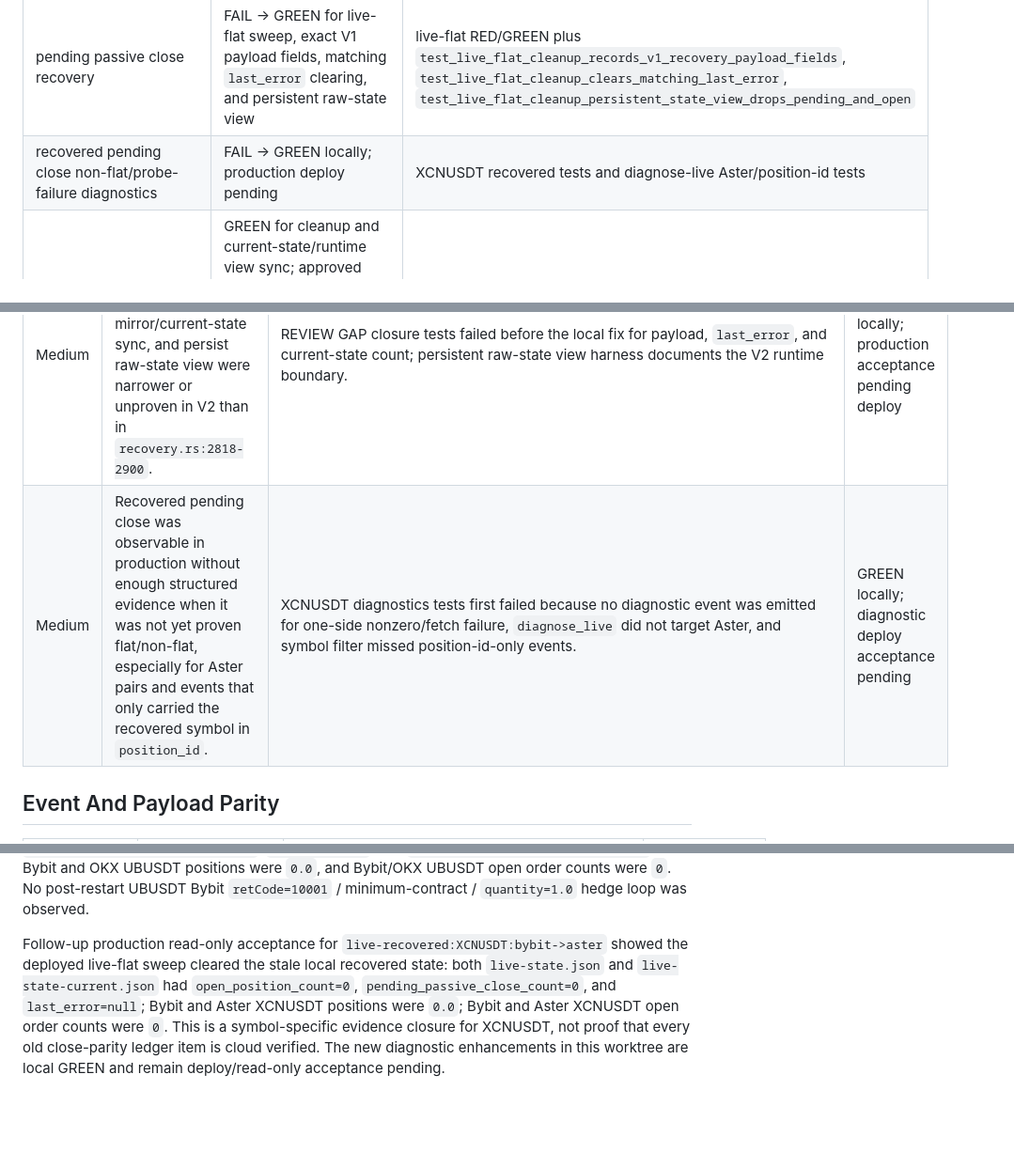
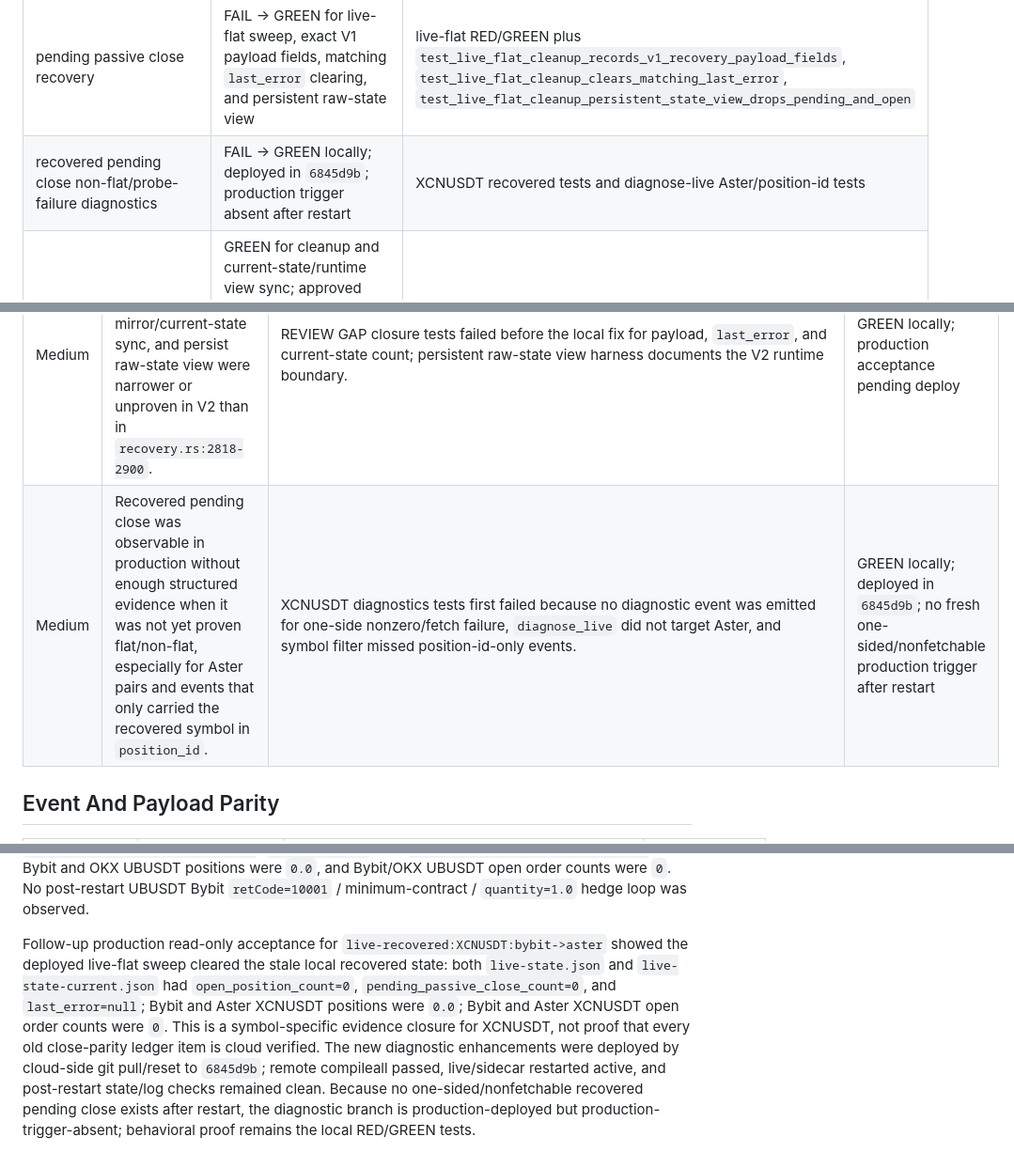
Before and after one commit to 379350697/LightFeeV2, a Markdown page: docs/parity/2026-05-25-v1-v2-close-parity-matrix.md, 3 parts joined by grey strips. Shown at 94% size. Drawn GitHub-style; blank space fills up the shorter version.

Commit message:
docs: update xcn cloud deployment boundary

```diff
--- a/docs/parity/2026-05-25-v1-v2-close-parity-matrix.md
+++ b/docs/parity/2026-05-25-v1-v2-close-parity-matrix.md
@@ -132,7 +132,7 @@ This section records the follow-up evidence for `live-recovered:XCNUSDT:bybit->a
 | duplicate cid reconciliation | PASS | Bybit duplicate close/passive tests |
 | terminal reduce-only flat | PASS | close semantic M-R12 tests and passive terminal-flat tests |
 | pending passive close recovery | FAIL -> GREEN for live-flat sweep, exact V1 payload fields, matching `last_error` clearing, and persistent raw-state view | live-flat RED/GREEN plus `test_live_flat_cleanup_records_v1_recovery_payload_fields`, `test_live_flat_cleanup_clears_matching_last_error`, `test_live_flat_cleanup_persistent_state_view_drops_pending_and_open` |
-| recovered pending close non-flat/probe-failure diagnostics | FAIL -> GREEN locally; production deploy pending | XCNUSDT recovered tests and diagnose-live Aster/position-id tests |
+| recovered pending close non-flat/probe-failure diagnostics | FAIL -> GREEN locally; deployed in `6845d9b`; production trigger absent after restart | XCNUSDT recovered tests and diagnose-live Aster/position-id tests |
 | live-flat reconcile | GREEN for cleanup and current-state/runtime view sync; approved difference: V2 has no separate open-position mirror collection beyond derived state/current-state views | `test_live_flat_cleanup_syncs_current_state_view_without_position` |
 | position drift correction | PASS for event/state cleanup | `runtime.position_drift_corrected` asserted in events |
 | persisted close legs | PASS for leg accumulation/finalization tests | passive maker/hedge persisted leg tests; close PnL tests |
@@ -149,7 +149,7 @@ This section records the follow-up evidence for `live-recovered:XCNUSDT:bybit->a
 | Critical | Bybit `place_order` / `normalize_quantity` used static spec rather than dynamic `SymbolRulesCache`; under-min UBUSDT was sent to exchange. | `test_bybit_normalize_quantity_uses_dynamic_symbol_rules` returned `1.0`; `test_bybit_place_order_reduce_only_rejects_dynamic_min_qty_without_http` reached HTTP mock. | GREEN |
 | High | Pending passive close driver did not continuously perform V1 live-flat reconcile before retrying hedge/fallback. | `test_process_pending_passive_closes_clears_live_flat_state_before_hedge` retained pending id on temp HEAD. | GREEN |
 | Medium | Exact V1 recovery event payload, `last_error` clearing, mirror/current-state sync, and persist raw-state view were narrower or unproven in V2 than in `recovery.rs:2818-2900`. | REVIEW GAP closure tests failed before the local fix for payload, `last_error`, and current-state count; persistent raw-state view harness documents the V2 runtime boundary. | GREEN locally; production acceptance pending deploy |
-| Medium | Recovered pending close was observable in production without enough structured evidence when it was not yet proven flat/non-flat, especially for Aster pairs and events that only carried the recovered symbol in `position_id`. | XCNUSDT diagnostics tests first failed because no diagnostic event was emitted for one-side nonzero/fetch failure, `diagnose_live` did not target Aster, and symbol filter missed position-id-only events. | GREEN locally; diagnostic deploy acceptance pending |
+| Medium | Recovered pending close was observable in production without enough structured evidence when it was not yet proven flat/non-flat, especially for Aster pairs and events that only carried the recovered symbol in `position_id`. | XCNUSDT diagnostics tests first failed because no diagnostic event was emitted for one-side nonzero/fetch failure, `diagnose_live` did not target Aster, and symbol filter missed position-id-only events. | GREEN locally; deployed in `6845d9b`; no fresh one-sided/nonfetchable production trigger after restart |
 
 ## Event And Payload Parity
 
@@ -190,4 +190,4 @@ REVIEW GAP closure evidence added after the initial matrix:
 
 Production acceptance is closed for the UBUSDT branch on deployed local patch `local_patch_73d5428-reviewgap-20260525`. Post-deploy read-only checks showed the services active as singletons, remote compileall passed, deployed file checksums matched local files, UBUSDT local pending/open state was cleared, `diagnose_live.py --json --symbol UBUSDT --since-deploy` emitted `exit.passive_close_recovery_probe_flat`, `runtime.position_drift_detected`, `recovery.flat`, and `runtime.position_drift_corrected`, Bybit and OKX UBUSDT positions were `0.0`, and Bybit/OKX UBUSDT open order counts were `0`. No post-restart UBUSDT Bybit `retCode=10001` / minimum-contract / `quantity=1.0` hedge loop was observed.
 
-Follow-up production read-only acceptance for `live-recovered:XCNUSDT:bybit->aster` showed the deployed live-flat sweep cleared the stale local recovered state: both `live-state.json` and `live-state-current.json` had `open_position_count=0`, `pending_passive_close_count=0`, and `last_error=null`; Bybit and Aster XCNUSDT positions were `0.0`; Bybit and Aster XCNUSDT open order counts were `0`. This is a symbol-specific evidence closure for XCNUSDT, not proof that every old close-parity ledger item is cloud verified. The new diagnostic enhancements in this worktree are local GREEN and remain deploy/read-only acceptance pending.
+Follow-up production read-only acceptance for `live-recovered:XCNUSDT:bybit->aster` showed the deployed live-flat sweep cleared the stale local recovered state: both `live-state.json` and `live-state-current.json` had `open_position_count=0`, `pending_passive_close_count=0`, and `last_error=null`; Bybit and Aster XCNUSDT positions were `0.0`; Bybit and Aster XCNUSDT open order counts were `0`. This is a symbol-specific evidence closure for XCNUSDT, not proof that every old close-parity ledger item is cloud verified. The new diagnostic enhancements were deployed by cloud-side git pull/reset to `6845d9b`; remote compileall passed, live/sidecar restarted active, and post-restart state/log checks remained clean. Because no one-sided/nonfetchable recovered pending close exists after restart, the diagnostic branch is production-deployed but production-trigger-absent; behavioral proof remains the local RED/GREEN tests.
```
Also changed, not shown: other parts of docs/parity/2026-05-25-v1-v2-close-parity-matrix.md (+1 -1 lines), docs/bugs/BUG_INDEX.md (+1 -1 lines), 1 other file.
